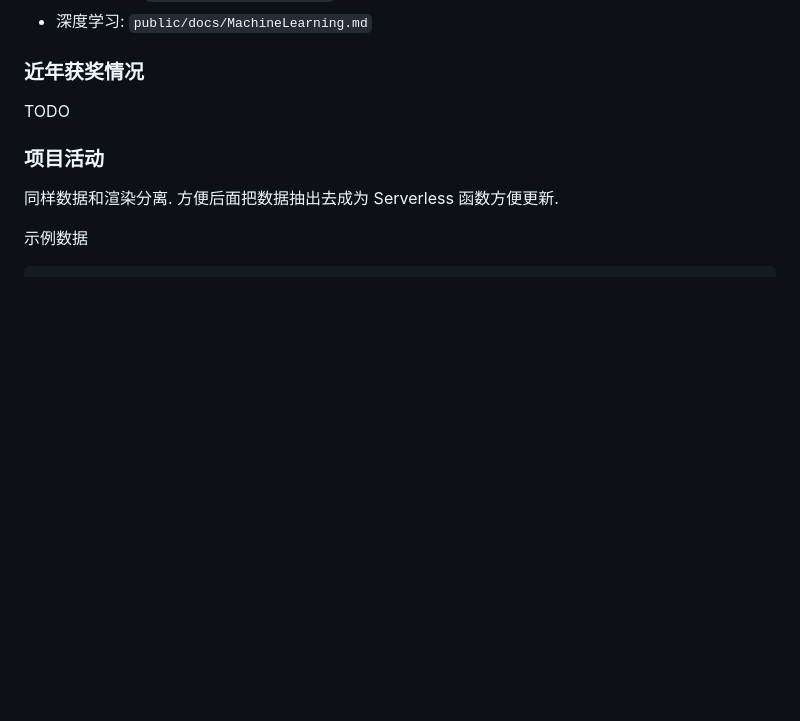
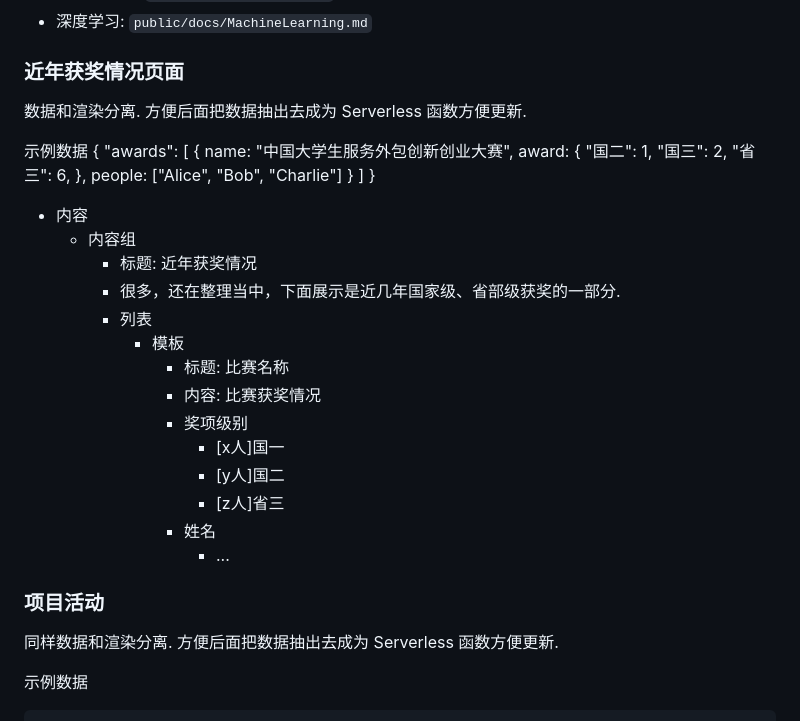
Before and after one commit to FishCat233/ngen-hello-kexie-space, a Markdown page: AGENTS.md, the part around the change. Drawn GitHub-style; blank space fills up the shorter version.

Commit message:
docs(AGENTS): 更新近年获奖情况页面文档

```diff
--- a/AGENTS.md
+++ b/AGENTS.md
@@ -182,9 +182,39 @@ OJ(练习编程): https://oj.kexie.space
 - 嵌入式开发: `public/docs/Embedded.md`
 - 深度学习: `public/docs/MachineLearning.md`
 
-### 近年获奖情况
+### 近年获奖情况页面
 
-TODO
+数据和渲染分离. 方便后面把数据抽出去成为 Serverless 函数方便更新.
+
+示例数据
+{
+  "awards": [
+    {
+      name: "中国大学生服务外包创新创业大赛",
+      award: {
+        "国二": 1,
+        "国三": 2,
+        "省三": 6,
+      },
+      people: ["Alice", "Bob", "Charlie"]
+    }
+  ]
+}
+
+- 内容
+  - 内容组
+    - 标题: 近年获奖情况
+    - 很多，还在整理当中，下面展示是近几年国家级、省部级获奖的一部分.
+    - 列表
+      - 模板
+        - 标题: 比赛名称
+        - 内容: 比赛获奖情况
+        - 奖项级别
+          - [x人]国一
+          - [y人]国二
+          - [z人]省三
+        - 姓名
+          - ...
 
 ### 项目活动
 
```
